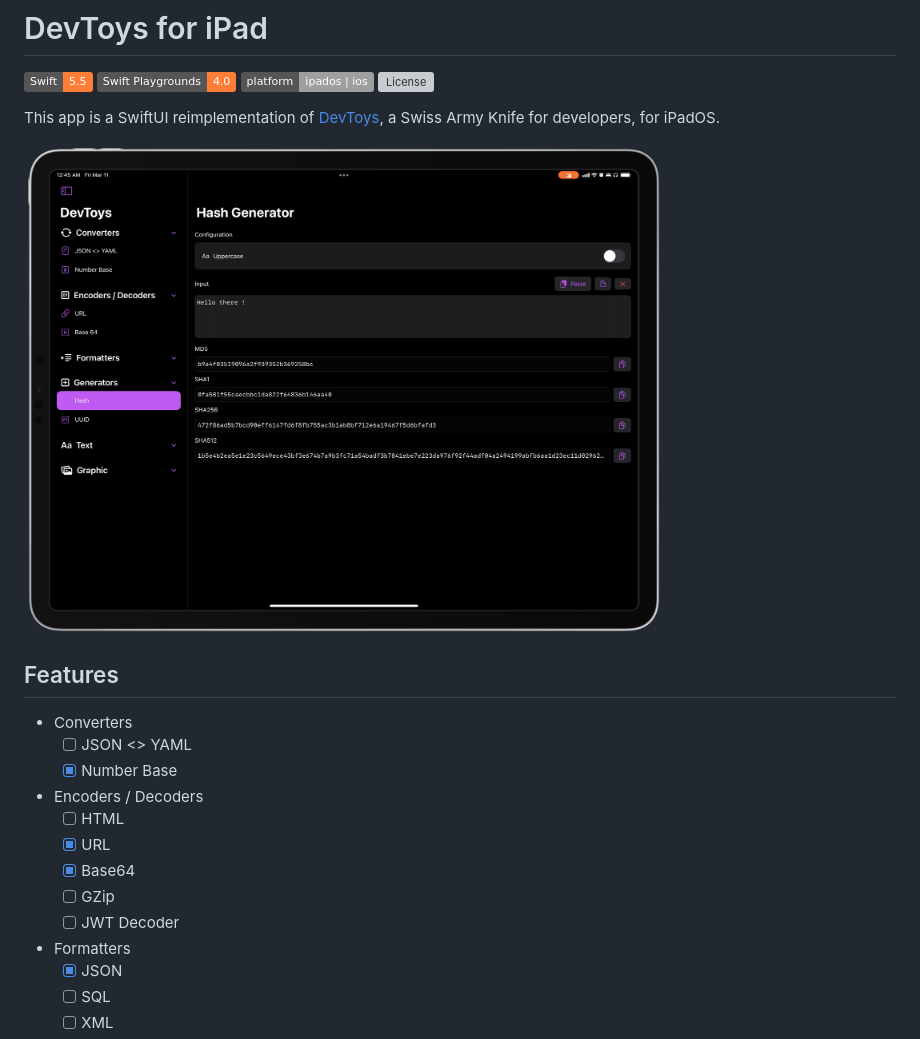
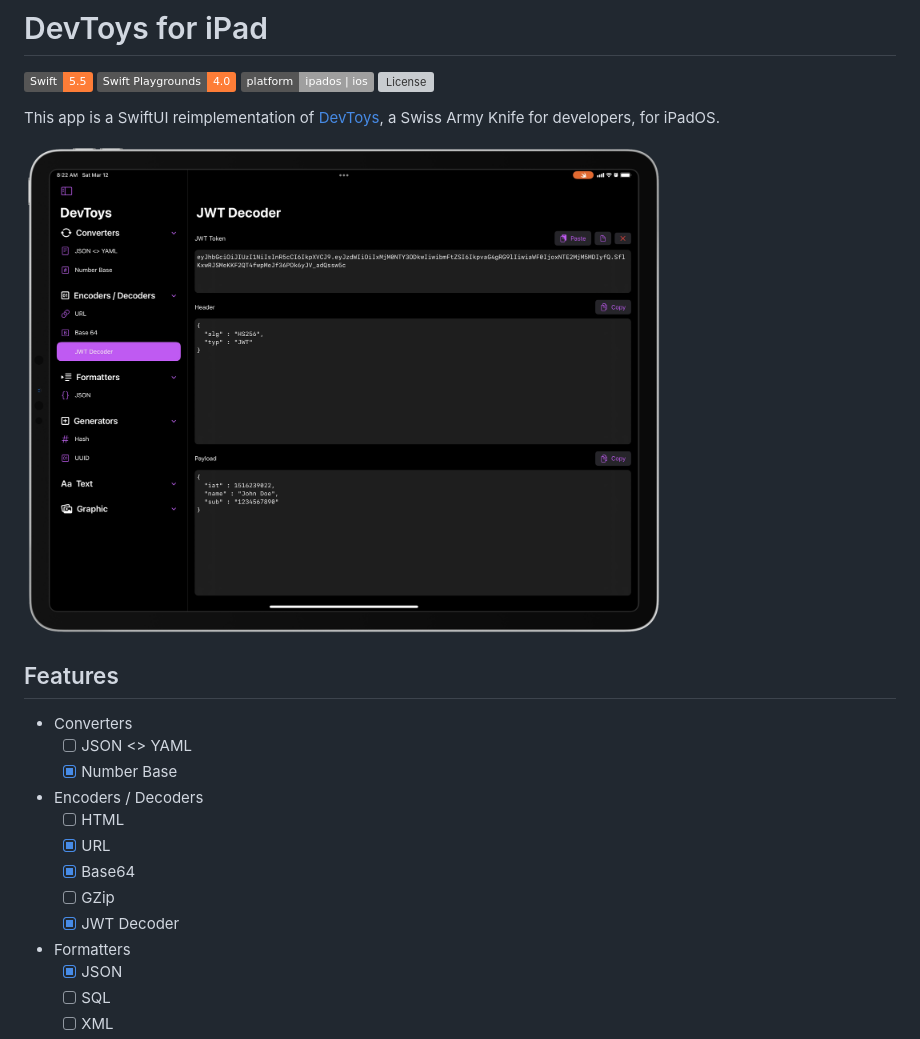
Before and after one commit to kkebo/DevToys.swiftpm, a Markdown page: README.md, the part around the change. GitHub-like rendering; pictures changed too: screenshot.png; badges without logos; grey boxes are pictures that could not be loaded.

```diff
--- a/README.md
+++ b/README.md
@@ -19,7 +19,7 @@ This app is a SwiftUI reimplementation of [DevToys](https://devtoys.app), a Swis
   - [x] URL
   - [x] Base64
   - [ ] GZip
-  - [ ] JWT Decoder
+  - [x] JWT Decoder
 - Formatters
   - [x] JSON
   - [ ] SQL
```
